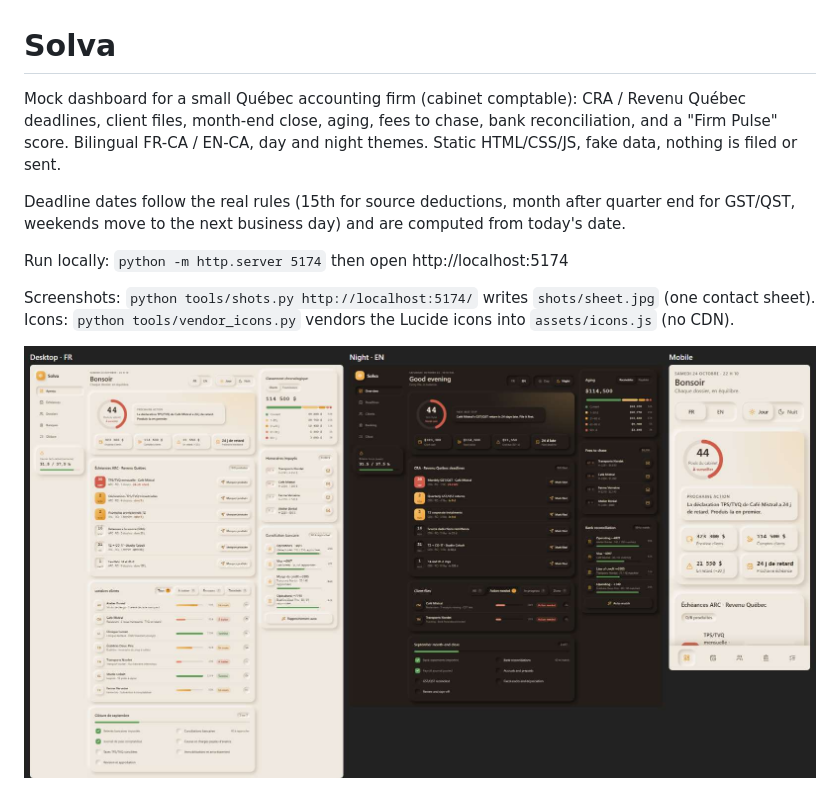
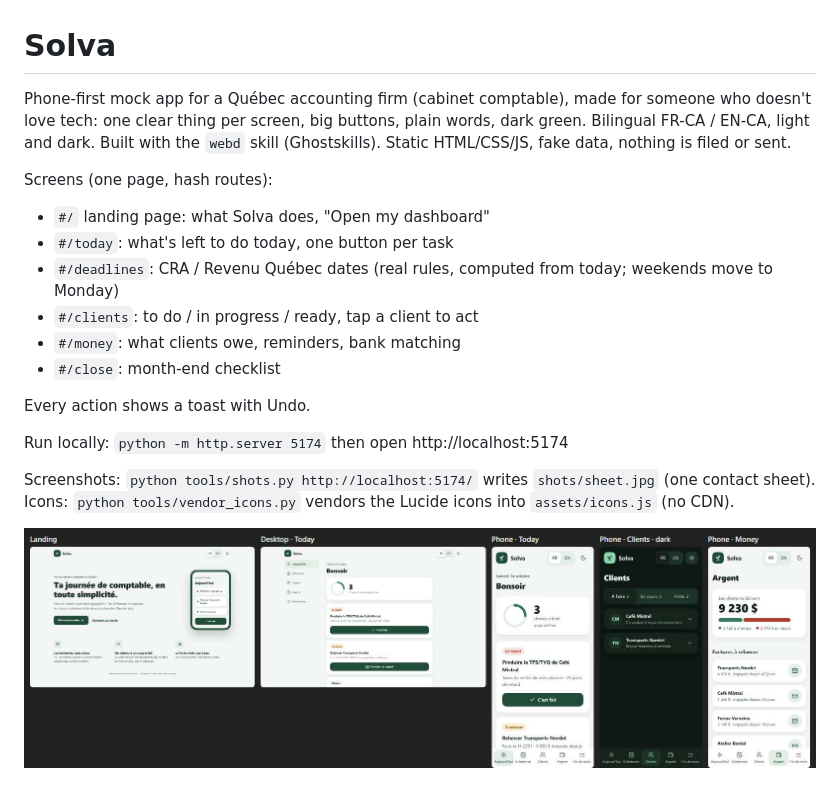
Before and after one commit to ghostaiproject/ledger-mockup, a Markdown page: README.md, the part around the change. Drawn GitHub-style; pictures changed too: shots/sheet.jpg.

Commit message:
Redesign with webd: phone-first landing + 5 simple screens, dark green, undo toasts
Co-Authored-By: Claude Opus 5.5 <noreply@anthropic.com>

```diff
--- a/README.md
+++ b/README.md
@@ -1,11 +1,18 @@
 # Solva
 
-Mock dashboard for a small Québec accounting firm (cabinet comptable): CRA / Revenu Québec deadlines,
-client files, month-end close, aging, fees to chase, bank reconciliation, and a "Firm Pulse" score.
-Bilingual FR-CA / EN-CA, day and night themes. Static HTML/CSS/JS, fake data, nothing is filed or sent.
+Phone-first mock app for a Québec accounting firm (cabinet comptable), made for someone who doesn't love tech:
+one clear thing per screen, big buttons, plain words, dark green. Bilingual FR-CA / EN-CA, light and dark.
+Built with the `webd` skill (Ghostskills). Static HTML/CSS/JS, fake data, nothing is filed or sent.
 
-Deadline dates follow the real rules (15th for source deductions, month after quarter end for GST/QST,
-weekends move to the next business day) and are computed from today's date.
+Screens (one page, hash routes):
+- `#/` landing page: what Solva does, "Open my dashboard"
+- `#/today`: what's left to do today, one button per task
+- `#/deadlines`: CRA / Revenu Québec dates (real rules, computed from today; weekends move to Monday)
+- `#/clients`: to do / in progress / ready, tap a client to act
+- `#/money`: what clients owe, reminders, bank matching
+- `#/close`: month-end checklist
+
+Every action shows a toast with Undo.
 
 Run locally: `python -m http.server 5174` then open http://localhost:5174
 
```
Also changed, not shown: 6 other files.
